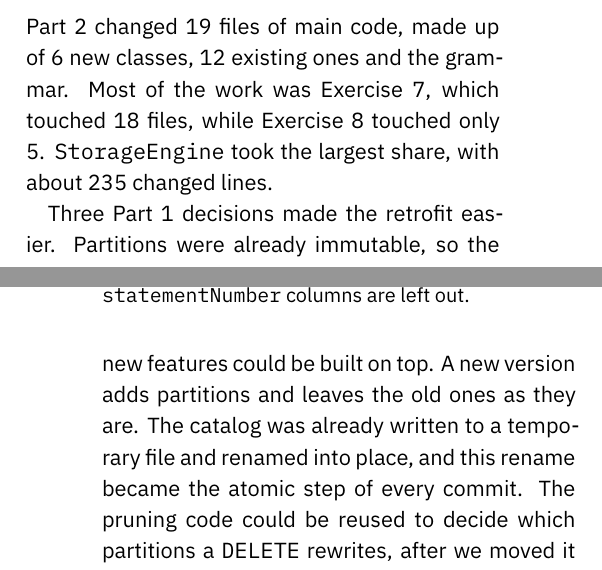
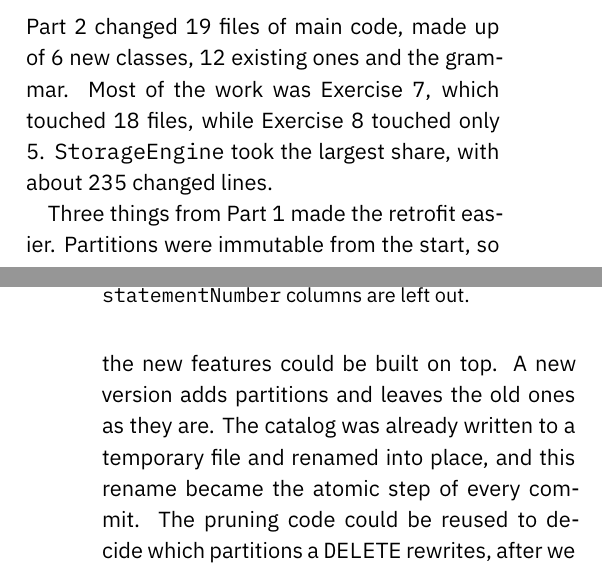
Before and after one commit to marekjoukl/datasys-engine-agrofert, a LaTeX document (docs/reports/project2/main.tex): two parts of the columns of pages 2 and 3 of 3, joined at a grey line, cut so that both start at the same text. Compiled offline with XeLaTeX.

Commit message:
docs: immutable partitions were given from the start

```diff
--- a/docs/reports/project2/main.tex
+++ b/docs/reports/project2/main.tex
@@ -163,7 +163,7 @@ Table~\ref{tab:catalog-delete} shows the catalog of \texttt{trips} before and af
 
 Part 2 changed 19 files of main code, made up of 6 new classes, 12 existing ones and the grammar. Most of the work was Exercise 7, which touched 18 files, while Exercise 8 touched only 5. \texttt{StorageEngine} took the largest share, with about 235 changed lines.
 
-Three Part 1 decisions made the retrofit easier. Partitions were already immutable, so the new features could be built on top. A new version adds partitions and leaves the old ones as they are. The catalog was already written to a temporary file and renamed into place, and this rename became the atomic step of every commit. The pruning code could be reused to decide which partitions a \texttt{DELETE} rewrites, after we moved it from the planner into a shared helper.
+Three things from Part 1 made the retrofit easier. Partitions were immutable from the start, so the new features could be built on top. A new version adds partitions and leaves the old ones as they are. The catalog was already written to a temporary file and renamed into place, and this rename became the atomic step of every commit. The pruning code could be reused to decide which partitions a \texttt{DELETE} rewrites, after we moved it from the planner into a shared helper.
 
 Two Part 1 decisions got in the way. The catalog stored a flag \texttt{copied}, which allowed only one \texttt{COPY} per table. We had to change the catalog format and replace the flag with a version number. The scan also had to be refactored. In Part 1 the planner passed it partition numbers, which it looked up in the catalog while reading. Now it receives the partition list of the version it pinned, and a commit during the scan cannot change what it reads.
 
```
